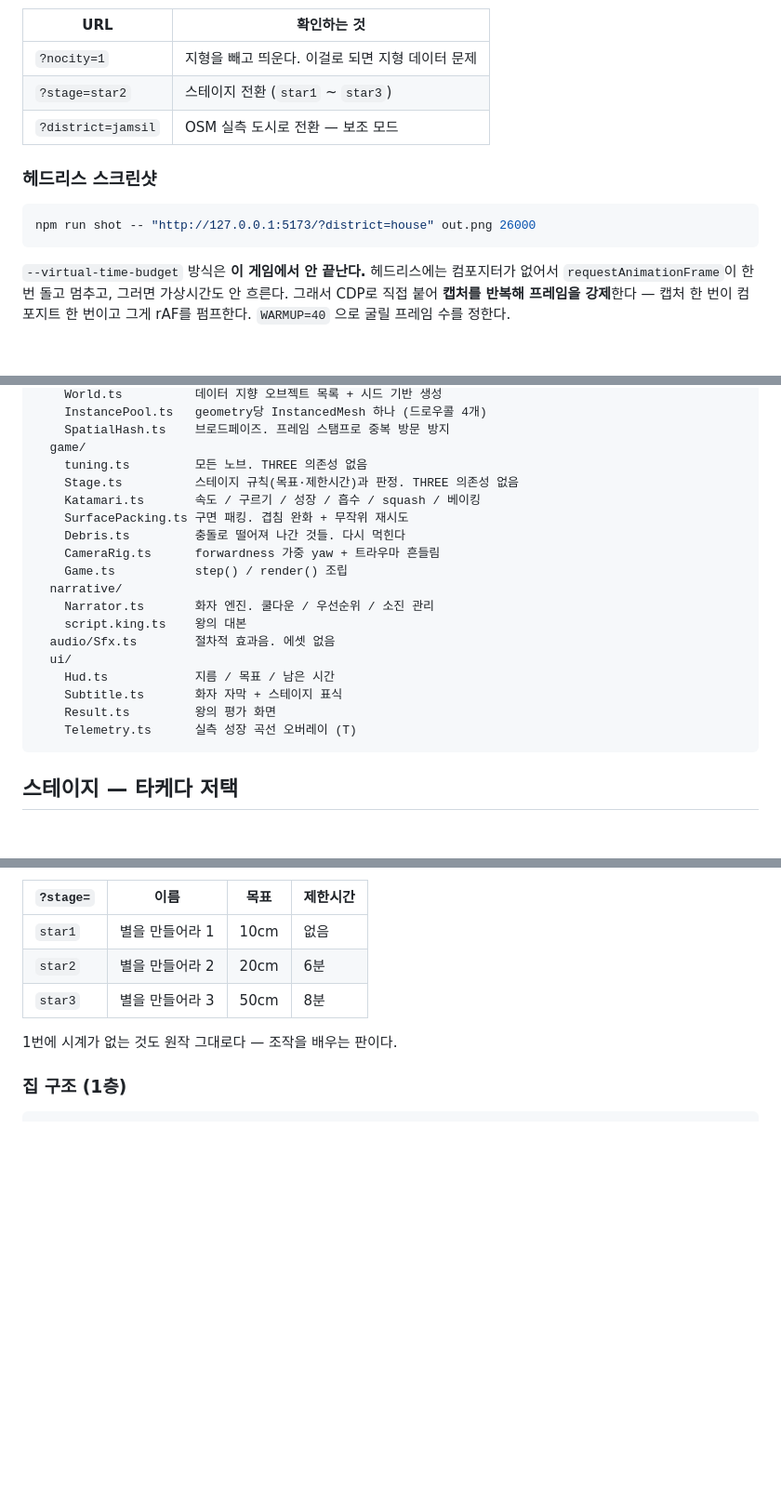
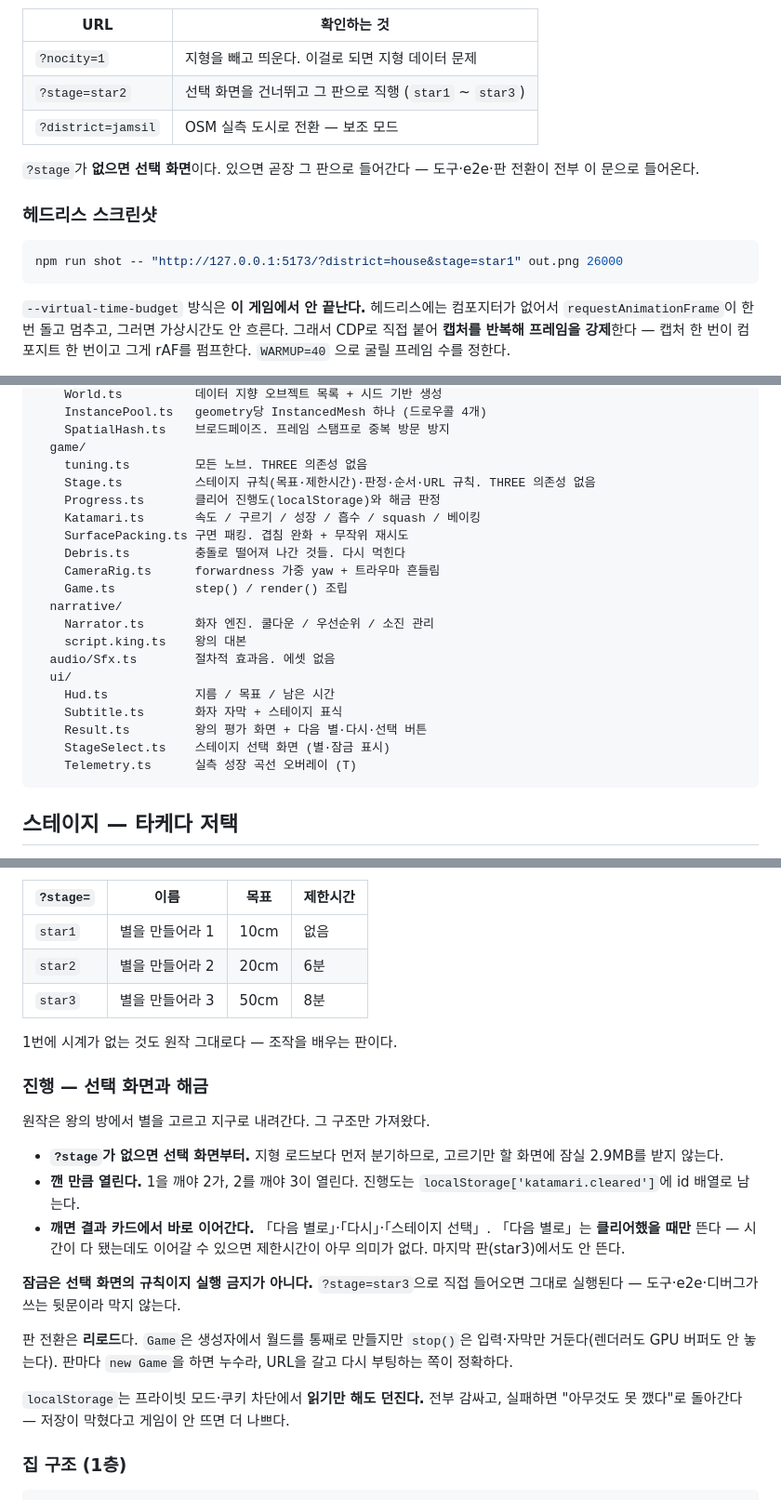
Before and after one commit to Gooreum/katamari, a Markdown page: README.md, 3 parts joined by grey strips. Shown at 93% size. Drawn GitHub-style; blank space fills up the shorter version.

Commit message:
docs: 스테이지 진행 구조와 해금 규칙 문서화

````diff
--- a/README.md
+++ b/README.md
@@ -41,13 +42,16 @@ npx vite preview --port 4173
 | URL | 확인하는 것 |
 |---|---|
 | `?nocity=1` | 지형을 빼고 띄운다. 이걸로 되면 지형 데이터 문제 |
-| `?stage=star2` | 스테이지 전환 (`star1` ~ `star3`) |
+| `?stage=star2` | 선택 화면을 건너뛰고 그 판으로 직행 (`star1` ~ `star3`) |
 | `?district=jamsil` | OSM 실측 도시로 전환 — 보조 모드 |
+
+`?stage`가 **없으면 선택 화면**이다. 있으면 곧장 그 판으로 들어간다 —
+도구·e2e·판 전환이 전부 이 문으로 들어온다.
 
 ### 헤드리스 스크린샷
 
 ```bash
-npm run shot -- "http://127.0.0.1:5173/?district=house" out.png 26000
+npm run shot -- "http://127.0.0.1:5173/?district=house&stage=star1" out.png 26000
 ```
 
 `--virtual-time-budget` 방식은 **이 게임에서 안 끝난다.** 헤드리스에는 컴포지터가
@@ -94,7 +98,8 @@ src/
     SpatialHash.ts    브로드페이즈. 프레임 스탬프로 중복 방문 방지
   game/
     tuning.ts         모든 노브. THREE 의존성 없음
-    Stage.ts          스테이지 규칙(목표·제한시간)과 판정. THREE 의존성 없음
+    Stage.ts          스테이지 규칙(목표·제한시간)·판정·순서·URL 규칙. THREE 의존성 없음
+    Progress.ts       클리어 진행도(localStorage)와 해금 판정
     Katamari.ts       속도 / 구르기 / 성장 / 흡수 / squash / 베이킹
     SurfacePacking.ts 구면 패킹. 겹침 완화 + 무작위 재시도
     Debris.ts         충돌로 떨어져 나간 것들. 다시 먹힌다
@@ -107,7 +112,8 @@ src/
   ui/
     Hud.ts            지름 / 목표 / 남은 시간
     Subtitle.ts       화자 자막 + 스테이지 표식
-    Result.ts         왕의 평가 화면
+    Result.ts         왕의 평가 화면 + 다음 별·다시·선택 버튼
+    StageSelect.ts    스테이지 선택 화면 (별·잠금 표시)
     Telemetry.ts      실측 성장 곡선 오버레이 (T)
 ```
 
@@ -124,6 +130,28 @@ src/
 | `star3` | 별을 만들어라 3 | 50cm | 8분 |
 
 1번에 시계가 없는 것도 원작 그대로다 — 조작을 배우는 판이다.
+
+### 진행 — 선택 화면과 해금
+
+원작은 왕의 방에서 별을 고르고 지구로 내려간다. 그 구조만 가져왔다.
+
+- **`?stage`가 없으면 선택 화면부터.** 지형 로드보다 먼저 분기하므로,
+  고르기만 할 화면에 잠실 2.9MB를 받지 않는다.
+- **깬 만큼 열린다.** 1을 깨야 2가, 2를 깨야 3이 열린다.
+  진행도는 `localStorage['katamari.cleared']`에 id 배열로 남는다.
+- **깨면 결과 카드에서 바로 이어간다.** 「다음 별로」·「다시」·「스테이지 선택」.
+  「다음 별로」는 **클리어했을 때만** 뜬다 — 시간이 다 됐는데도 이어갈 수 있으면
+  제한시간이 아무 의미가 없다. 마지막 판(star3)에서도 안 뜬다.
+
+**잠금은 선택 화면의 규칙이지 실행 금지가 아니다.** `?stage=star3`으로 직접
+들어오면 그대로 실행된다 — 도구·e2e·디버그가 쓰는 뒷문이라 막지 않는다.
+
+판 전환은 **리로드**다. `Game`은 생성자에서 월드를 통째로 만들지만 `stop()`은
+입력·자막만 거둔다(렌더러도 GPU 버퍼도 안 놓는다). 판마다 `new Game`을 하면
+누수라, URL을 갈고 다시 부팅하는 쪽이 정확하다.
+
+`localStorage`는 프라이빗 모드·쿠키 차단에서 **읽기만 해도 던진다.** 전부 감싸고,
+실패하면 "아무것도 못 깼다"로 돌아간다 — 저장이 막혔다고 게임이 안 뜨면 더 나쁘다.
 
 ### 집 구조 (1층)
 
````
Also changed, not shown: other parts of README.md (+2 -3 lines).
